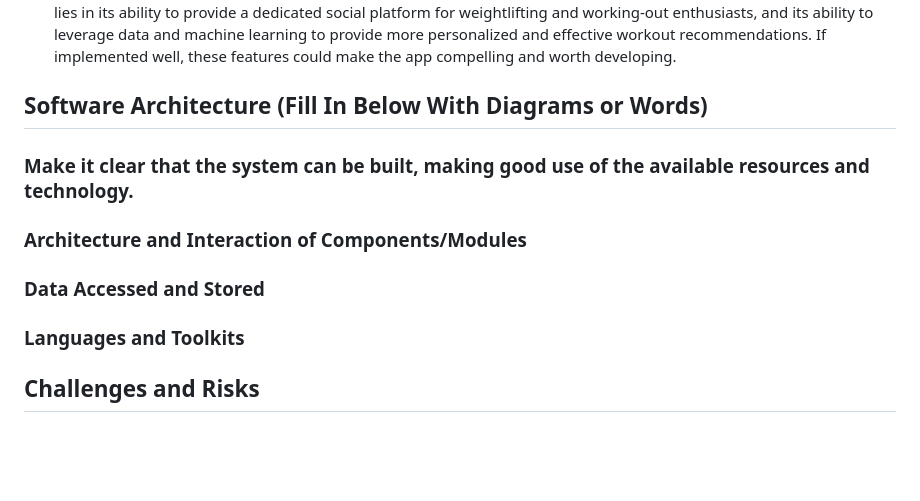
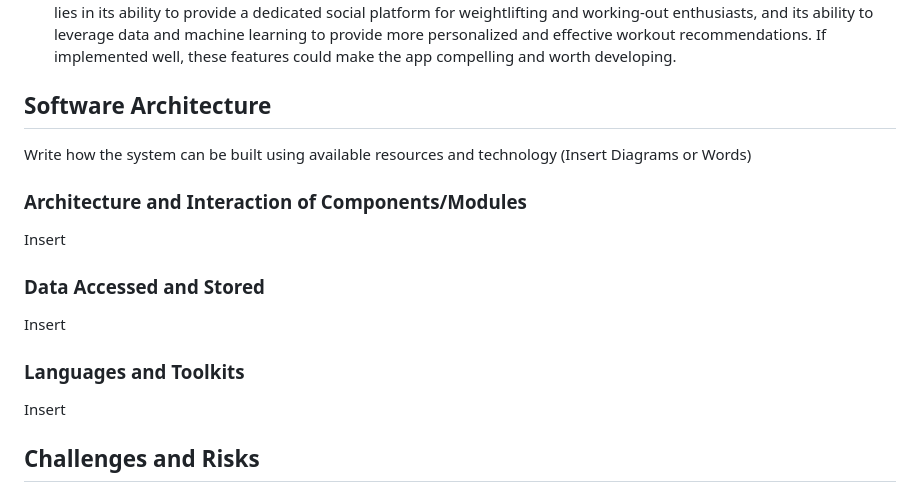
Before and after one commit to EECE3093C/voie-team-project, a Markdown page: README.md, the part around the change. Rendered like a GitHub page; blank space fills up the shorter version.

```diff
--- a/README.md
+++ b/README.md
@@ -24,11 +24,14 @@ The app is designed for individuals interested in weightlifting, fitness and wor
 - Another potential novelty could be the app's ability to provide personalized workout recommendations and insights based on user data. By tracking workout routines and progress, the app could use machine learning algorithms to suggest tailored workout plans that are more effective in achieving specific fitness goals. This feature could differentiate the app from other fitness apps and provide added value to users.
 In summary, the app's potential novelty lies in its ability to provide a dedicated social platform for weightlifting and working-out enthusiasts, and its ability to leverage data and machine learning to provide more personalized and effective workout recommendations. If implemented well, these features could make the app compelling and worth developing.
 
-## Software Architecture (Fill In Below With Diagrams or Words)
-### Make it clear that the system can be built, making good use of the available resources and technology.
+## Software Architecture
+Write how the system can be built using available resources and technology (Insert Diagrams or Words)
 ### Architecture and Interaction of Components/Modules
+Insert
 ### Data Accessed and Stored
+Insert
 ### Languages and Toolkits
+Insert
 
 ## Challenges and Risks
 ### Challenges of Staying on Schedule
```
